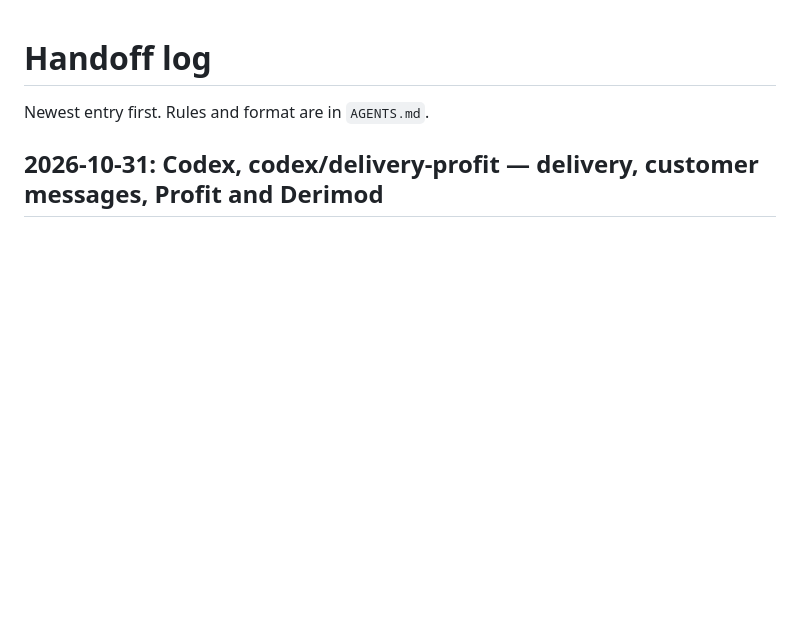
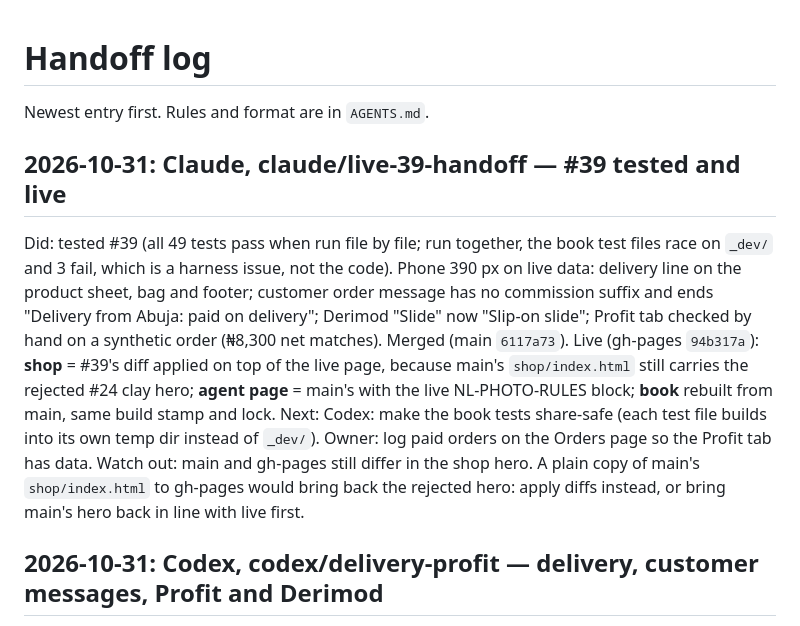
Before and after one commit to Fshuaib75/northline-house, a Markdown page: HANDOFF.md, the part around the change. Drawn GitHub-style; blank space fills up the shorter version.

Commit message:
HANDOFF: #39 tested and live (#40)
Claude-Session: https://claude.ai/code/session_01S78sHrG1aH5FnvSwYPA885

Co-authored-by: Claude Opus 5.5 <noreply@anthropic.com>

```diff
--- a/HANDOFF.md
+++ b/HANDOFF.md
@@ -1,6 +1,12 @@
 # Handoff log
 
 Newest entry first. Rules and format are in `AGENTS.md`.
+
+## 2026-10-31: Claude, claude/live-39-handoff — #39 tested and live
+
+Did: tested #39 (all 49 tests pass when run file by file; run together, the book test files race on `_dev/` and 3 fail, which is a harness issue, not the code). Phone 390 px on live data: delivery line on the product sheet, bag and footer; customer order message has no commission suffix and ends "Delivery from Abuja: paid on delivery"; Derimod "Slide" now "Slip-on slide"; Profit tab checked by hand on a synthetic order (₦8,300 net matches). Merged (main `6117a73`). Live (gh-pages `94b317a`): **shop** = #39's diff applied on top of the live page, because main's `shop/index.html` still carries the rejected #24 clay hero; **agent page** = main's with the live NL-PHOTO-RULES block; **book** rebuilt from main, same build stamp and lock.
+Next: Codex: make the book tests share-safe (each test file builds into its own temp dir instead of `_dev/`). Owner: log paid orders on the Orders page so the Profit tab has data.
+Watch out: main and gh-pages still differ in the shop hero. A plain copy of main's `shop/index.html` to gh-pages would bring back the rejected hero: apply diffs instead, or bring main's hero back in line with live first.
 
 ## 2026-10-31: Codex, codex/delivery-profit — delivery, customer messages, Profit and Derimod
 
```
